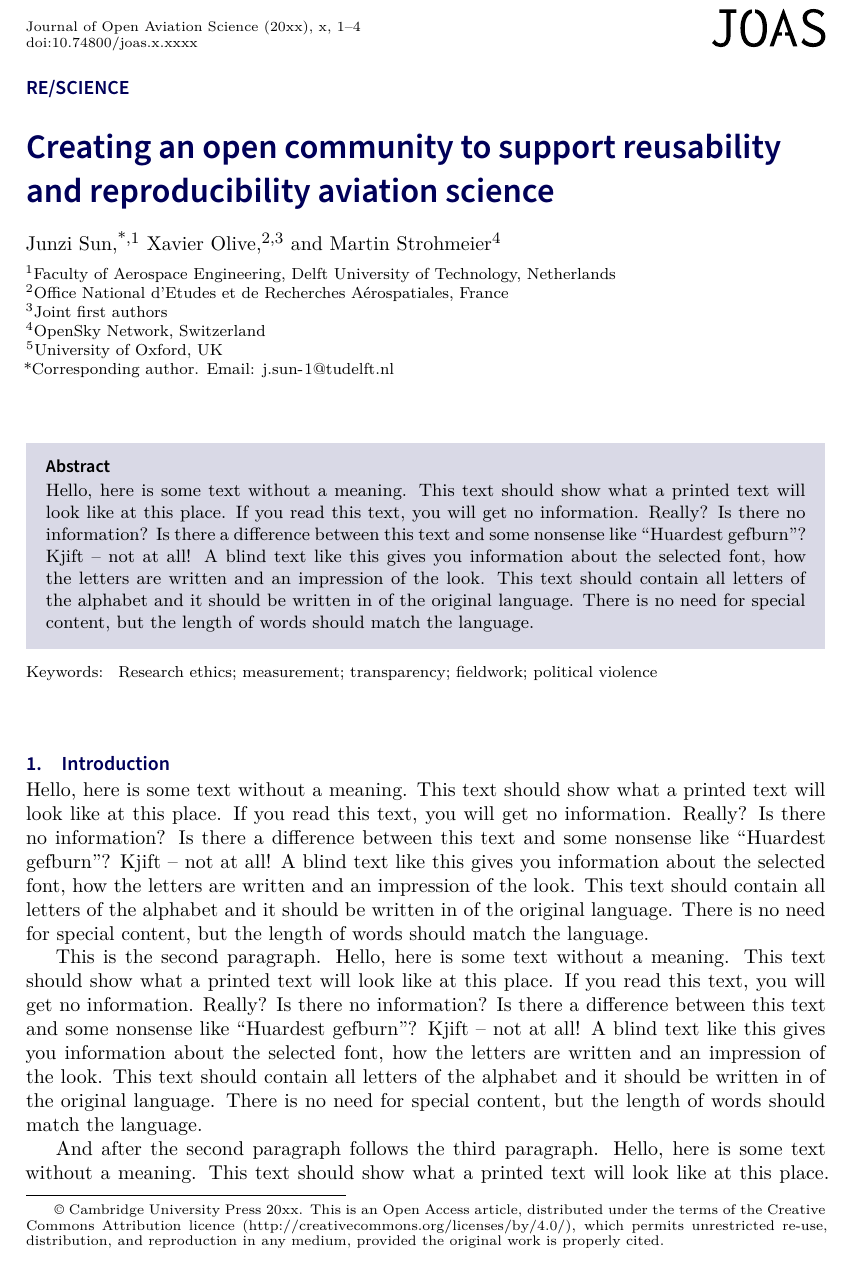
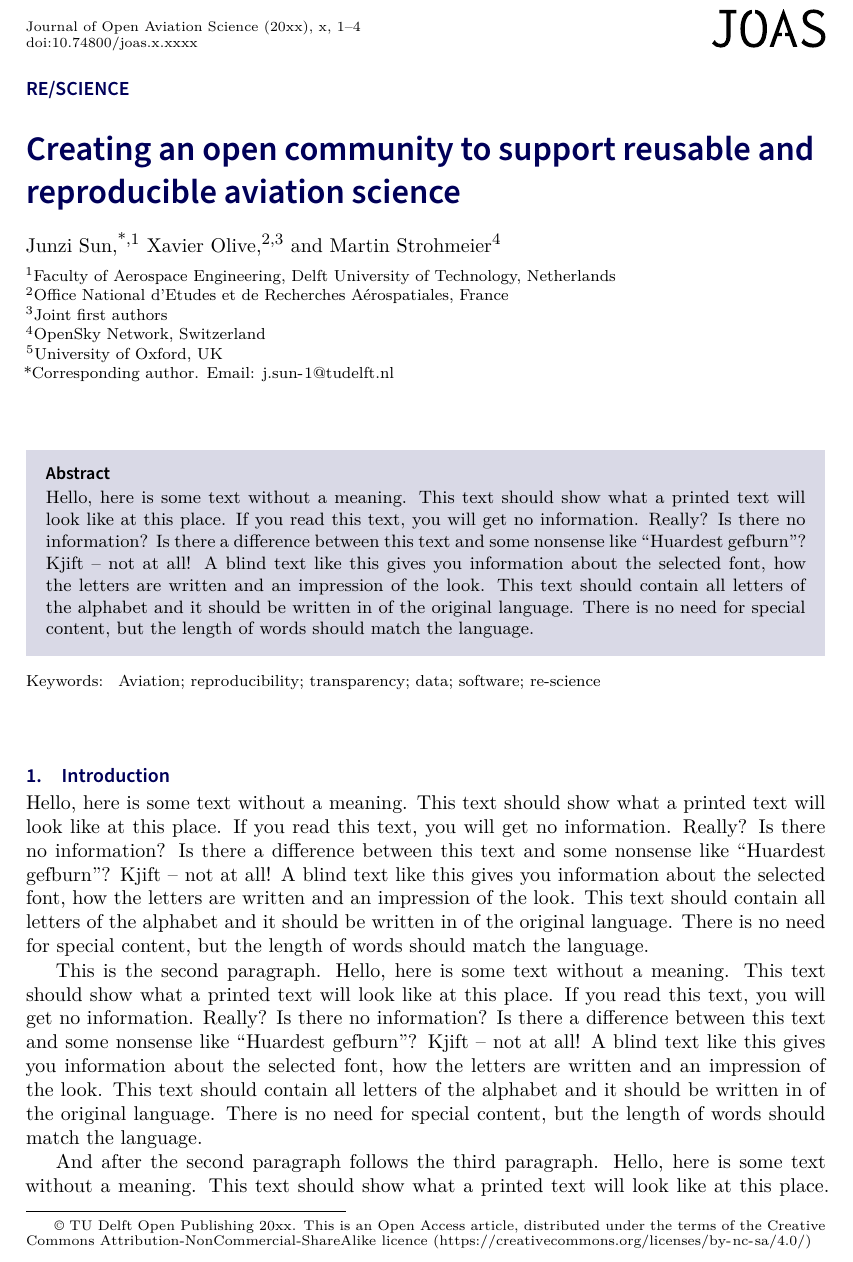
Before and after one commit to open-aviation/joas-template, a LaTeX document (main.tex, which reads joas.cls): part of page 1 of 4, cut so that both start at the same text. Compiled offline with XeLaTeX.

Commit message:
update publisher and license statement

```diff
--- a/joas.cls
+++ b/joas.cls
@@ -544,11 +544,9 @@
 }
 \pagestyle{plain}
 \newcommand*\cup@copyright@notice{\scriptsize%
-  \textcopyright\ Cambridge University Press \cup@year.
+  \textcopyright\ TU Delft Open Publishing \cup@year.
   This is an Open Access article, distributed under the terms of the
-  Creative Commons Attribution licence (\url{http://creativecommons.org/licenses/by/4.0/}),
-  which permits unrestricted re-use, distribution, and reproduction in any medium,
-  provided the original work is properly cited.
+  Creative Commons Attribution-NonCommercial-ShareAlike licence (\url{https://creativecommons.org/licenses/by-nc-sa/4.0/})
 }
 \def\@maketitle{%
   \setlength\parindent{\z@}
--- a/main.tex
+++ b/main.tex
@@ -14,7 +14,7 @@
 
 \addbibresource{reference.bib}
 
-\title{Creating an open community to support reusability and reproducibility aviation science}
+\title{Creating an open community to support reusable and reproducible aviation science}
 
 \author{Junzi Sun}
 \affiliation{Faculty of Aerospace Engineering, Delft University of Technology, Netherlands}
@@ -37,7 +37,7 @@
 %\accepted {25 May 2021}
 %\published{13 August 2021}
 
-\keywords{Research ethics; measurement; transparency; fieldwork; political violence} %% first word caps
+\keywords{Aviation; reproducibility; transparency; data; software; re-science} %% first word caps
 % \jel{Q11; Q12; D81; M31}
 % \msc{Q14; Q18; E21}
 % \abbreviations{
```
Also changed, not shown: main.pdf.
